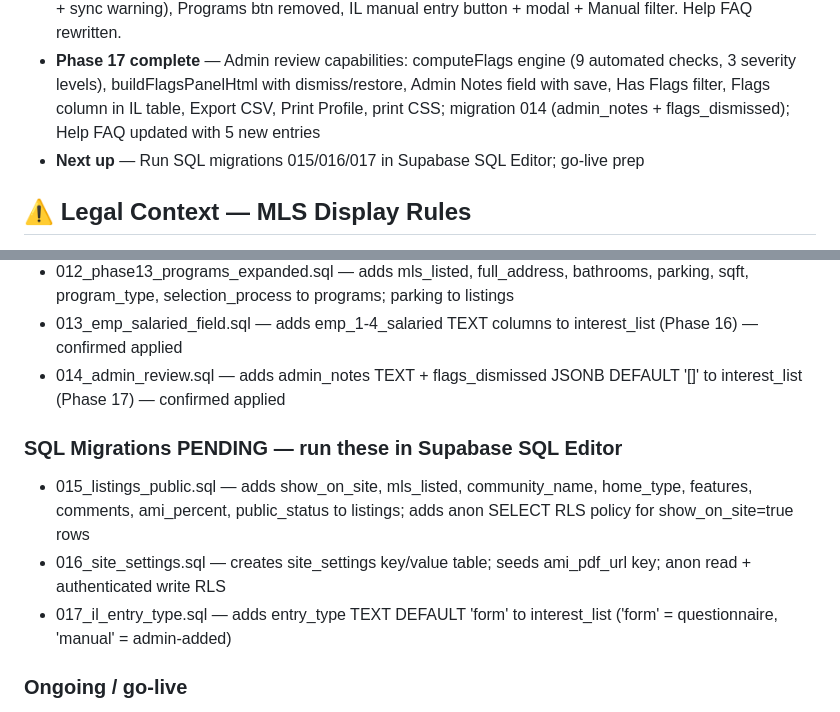
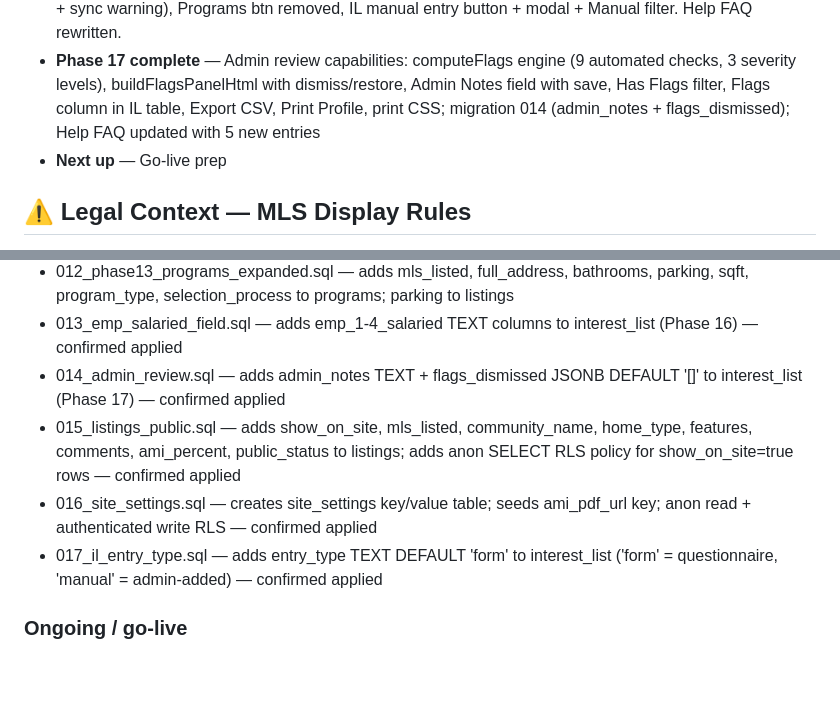
Before and after one commit to PaneCross/CAAffordableHomes, a Markdown page: CLAUDE.md, 2 parts joined by grey strips. Rendered like a GitHub page; blank space fills up the shorter version.

Commit message:
Mark migrations 015, 016, 017 as confirmed applied
Co-Authored-By: Claude Sonnet 4.6 <noreply@anthropic.com>

```diff
--- a/CLAUDE.md
+++ b/CLAUDE.md
@@ -14,7 +14,7 @@
 - **Phase 16 complete** — Employment income type split (W-2/1099 + Annual Salary Yes/No); cents-first dollar formatting (MutationObserver); auto-slash date inputs (MM/DD/YYYY + MM/YYYY); buildPayload ISO conversion + salaried field clearing; migration 013 (emp_N_salaried columns)
 - **Phase 18 complete** — Programs tab retired; listings table now feeds public site directly. Questionnaire cleanup (co-borrower label, rent subsidized removed, annual income label, 2 tax years, employment block restructure, debt label, US citizen, other assets). Public listings page rewrite (filter bar, card grid, expanded popup with AMI tables). SQL migrations 015/016/017. Admin: Site Display section on listing modal (show_on_site, mls_listed, community_name, home_type, ami_percent, public_status, features, comments + sync warning), Programs btn removed, IL manual entry button + modal + Manual filter. Help FAQ rewritten.
 - **Phase 17 complete** — Admin review capabilities: computeFlags engine (9 automated checks, 3 severity levels), buildFlagsPanelHtml with dismiss/restore, Admin Notes field with save, Has Flags filter, Flags column in IL table, Export CSV, Print Profile, print CSS; migration 014 (admin_notes + flags_dismissed); Help FAQ updated with 5 new entries
-- **Next up** — Run SQL migrations 015/016/017 in Supabase SQL Editor; go-live prep
+- **Next up** — Go-live prep
 
 ## ⚠️ Legal Context — MLS Display Rules
 California MLS Clear Cooperation Policy (adopted by NAR and all major CA MLSs): any property publicly marketed must be submitted to the MLS within 1 business day.
@@ -274,11 +274,9 @@ CLOSE_THRESHOLD = 2  // max failed fields to score "Close" (vs "Fail")
 - 012_phase13_programs_expanded.sql — adds mls_listed, full_address, bathrooms, parking, sqft, program_type, selection_process to programs; parking to listings
 - 013_emp_salaried_field.sql — adds emp_1-4_salaried TEXT columns to interest_list (Phase 16) — confirmed applied
 - 014_admin_review.sql — adds admin_notes TEXT + flags_dismissed JSONB DEFAULT '[]' to interest_list (Phase 17) — confirmed applied
-
-### SQL Migrations PENDING — run these in Supabase SQL Editor
-- 015_listings_public.sql — adds show_on_site, mls_listed, community_name, home_type, features, comments, ami_percent, public_status to listings; adds anon SELECT RLS policy for show_on_site=true rows
-- 016_site_settings.sql — creates site_settings key/value table; seeds ami_pdf_url key; anon read + authenticated write RLS
-- 017_il_entry_type.sql — adds entry_type TEXT DEFAULT 'form' to interest_list ('form' = questionnaire, 'manual' = admin-added)
+- 015_listings_public.sql — adds show_on_site, mls_listed, community_name, home_type, features, comments, ami_percent, public_status to listings; adds anon SELECT RLS policy for show_on_site=true rows — confirmed applied
+- 016_site_settings.sql — creates site_settings key/value table; seeds ami_pdf_url key; anon read + authenticated write RLS — confirmed applied
+- 017_il_entry_type.sql — adds entry_type TEXT DEFAULT 'form' to interest_list ('form' = questionnaire, 'manual' = admin-added) — confirmed applied
 
 ### Ongoing / go-live
 3. **Repeating block header renumbering bug** — income/employment block numbers go wrong when removing and re-adding. Needs `renumberIncomeBlocks()` / `renumberEmpBlocks()` in `contact.html`.
```
